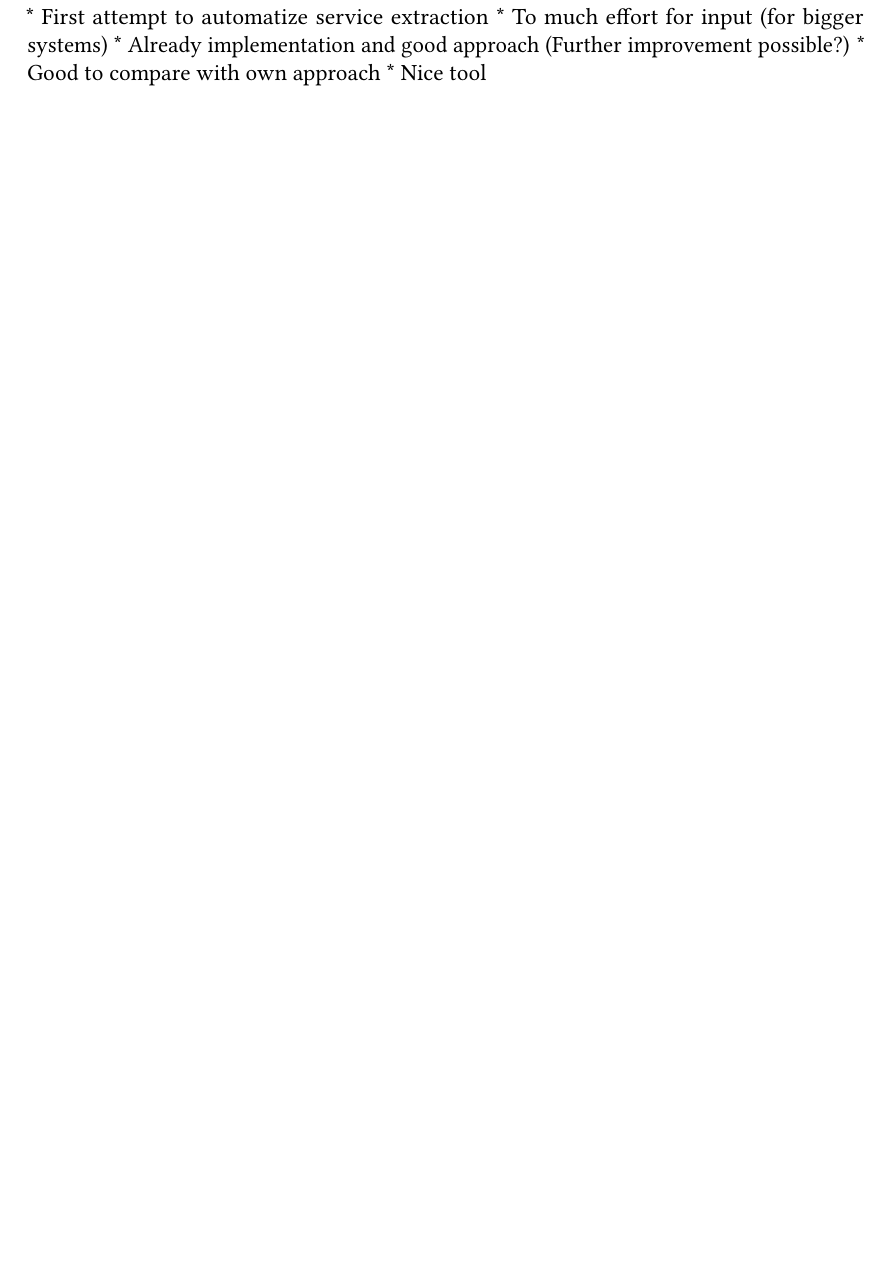
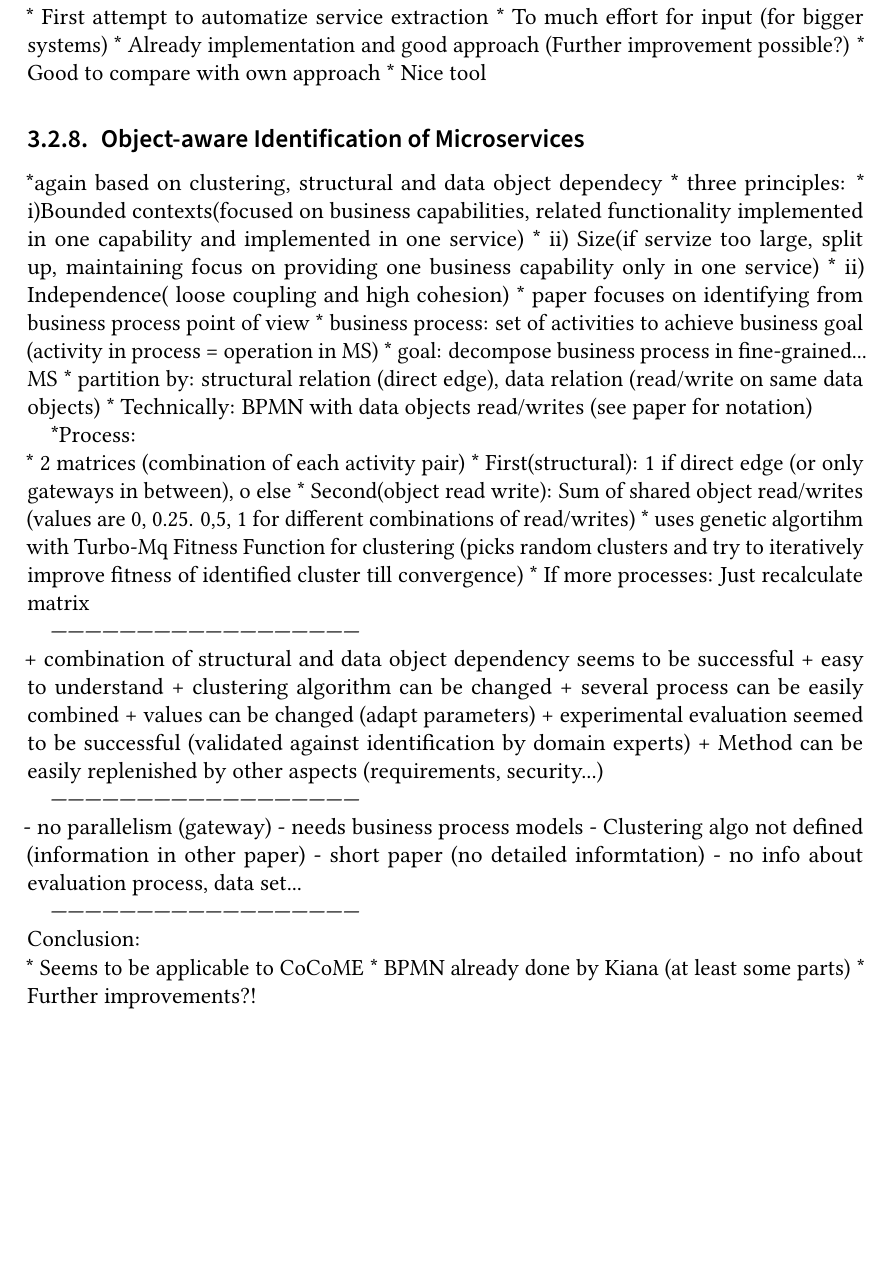
Before and after one commit to Benkler/BA, a LaTeX thesis (Proposal/thesis.tex, which reads Proposal/sections/stateOfTheArt.tex): part of page 30 of 39, cut so that both start at the same text, the shorter picture padded with empty space. Compiled offline with pdfLaTeX.

Commit message:
Object-aware identification

```diff
--- a/Proposal/sections/stateOfTheArt.tex
+++ b/Proposal/sections/stateOfTheArt.tex
@@ -362,3 +364,51 @@ Conclusion:\\
 * Already implementation and good approach (Further improvement possible?)
 * Good to compare with own approach
 * Nice tool
+
+
+\subsection{Object-aware Identification of Microservices}
+
+*again based on clustering, structural and data object dependecy
+* three principles:
+* i)Bounded contexts(focused on business capabilities, related functionality implemented in one capability and implemented in one service)
+* ii)  Size(if servize too large, split up, maintaining focus on providing one business capability only in one service)
+* ii) Independence( loose coupling and high cohesion)
+* paper focuses on identifying from business process point of view
+* business process: set of activities to achieve business goal (activity in process = operation in MS)
+* goal: decompose business process in fine-grained... MS
+* partition by: structural relation (direct edge), data relation (read/write on same data objects)
+* Technically: BPMN with data objects read/writes (see paper for notation)
+
+*Process:\\
+* 2 matrices  (combination of each activity pair)
+* First(structural): 1 if direct edge (or only gateways in between), o else
+* Second(object read write): Sum of shared object read/writes (values are 0, 0.25. 0,5, 1 for different combinations of read/writes)
+* uses genetic algortihm with Turbo-Mq Fitness Function for clustering (picks random clusters and try to iteratively improve fitness of identified cluster till convergence)
+* If more processes: Just recalculate matrix
+
+------------------------------------------------------\\
++ combination of structural and data object dependency seems to be successful
++ easy to understand
++ clustering algorithm can be changed
++ several process can be easily combined
++ values can be changed (adapt parameters)
++ experimental evaluation seemed to be successful (validated against identification by domain experts)
++ Method can be easily replenished by other aspects (requirements, security...)
+
+
+
+------------------------------------------------------\\
+- no parallelism (gateway)
+- needs business process models
+- Clustering algo not defined (information in other paper)
+- short paper (no detailed informtation)
+- no info about evaluation process, data set...
+
+
+
+
+------------------------------------------------------\\
+Conclusion: \\
+* Seems to be applicable to CoCoME
+* BPMN already done by Kiana (at least some parts)
+* Further improvements?!
```
Also changed, not shown: Proposal/sections/stateOfTheArt.tex (2 more changed lines).
